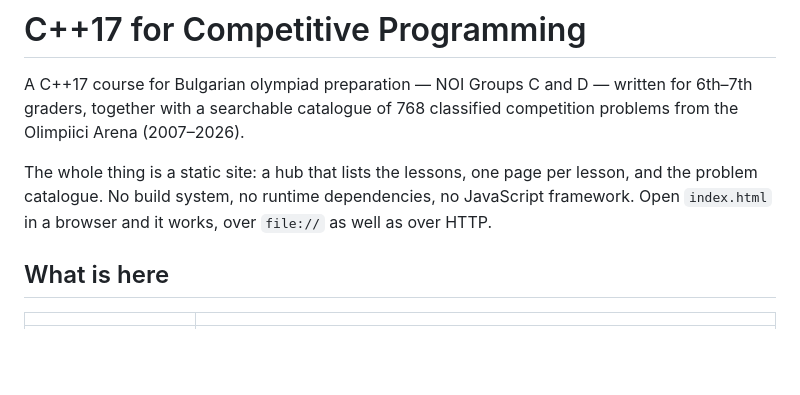
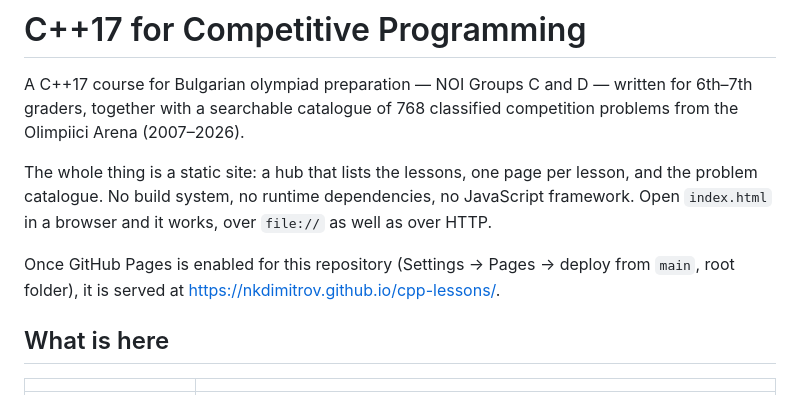
Before and after one commit to nkdimitrov/cpp-lessons, a Markdown page: README.md, the part around the change. Drawn GitHub-style; blank space fills up the shorter version.

Commit message:
README: note the GitHub Pages URL
Co-Authored-By: Claude Opus 5 <noreply@anthropic.com>

```diff
--- a/README.md
+++ b/README.md
@@ -8,6 +8,9 @@ The whole thing is a static site: a hub that lists the lessons, one page per les
 and the problem catalogue. No build system, no runtime dependencies, no JavaScript
 framework. Open `index.html` in a browser and it works, over `file://` as well as
 over HTTP.
+
+Once GitHub Pages is enabled for this repository (Settings → Pages → deploy from
+`main`, root folder), it is served at <https://nkdimitrov.github.io/cpp-lessons/>.
 
 ## What is here
 
```
